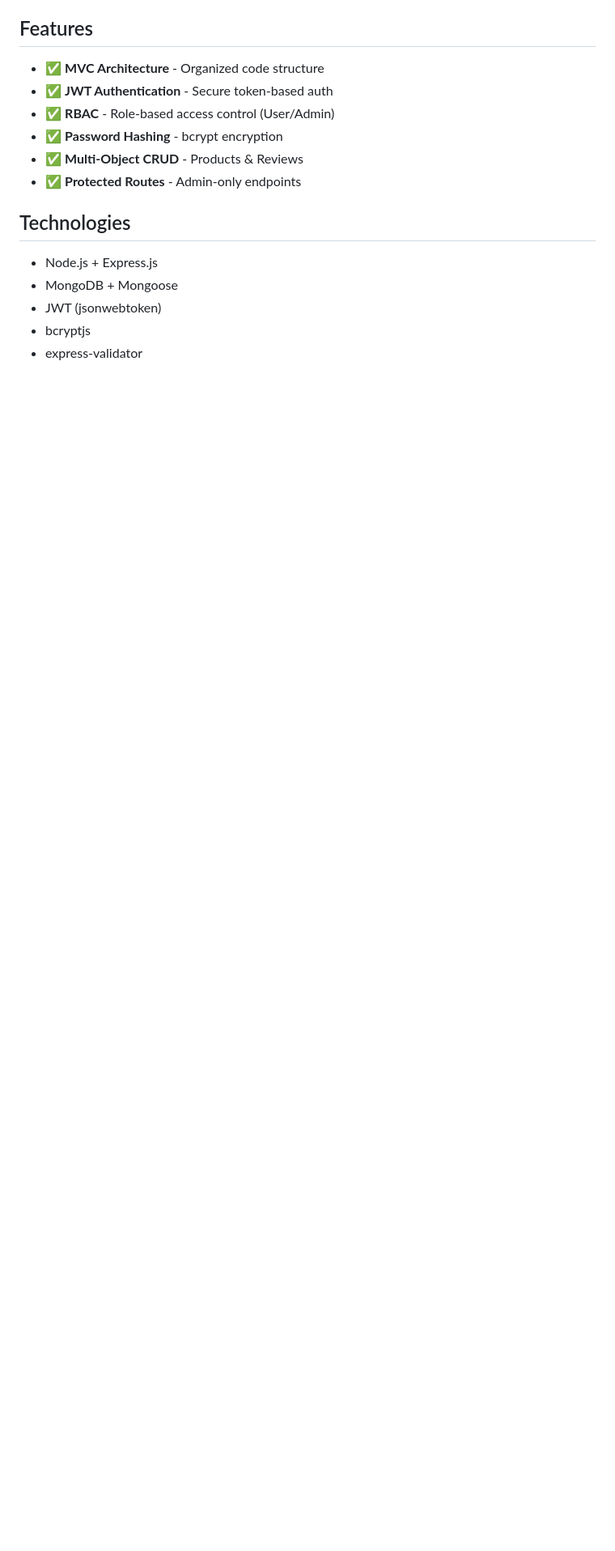
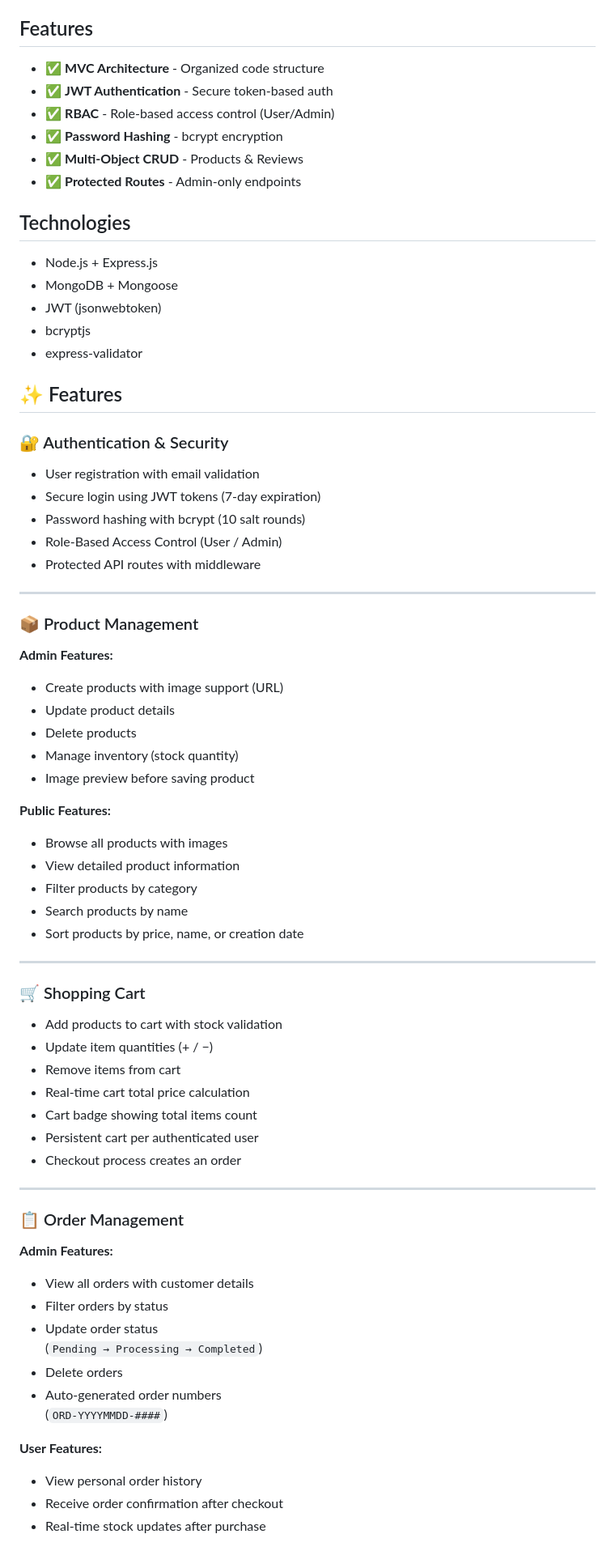
Before and after one commit to alisherabushemenov1/Final_backend_ass, a Markdown page: README.md, the part around one of its changes. Shown at 81% size. Rendered like a GitHub page; blank space fills up the shorter version.

```diff
--- a/README.md
+++ b/README.md
@@ -18,3 +18,60 @@ Secure CRUD API with JWT Authentication and Role-Based Access Control (RBAC) usi
 - JWT (jsonwebtoken)
 - bcryptjs
 - express-validator
+
+## ✨ Features
+
+### 🔐 Authentication & Security
+- User registration with email validation
+- Secure login using JWT tokens (7-day expiration)
+- Password hashing with bcrypt (10 salt rounds)
+- Role-Based Access Control (User / Admin)
+- Protected API routes with middleware
+
+---
+
+### 📦 Product Management
+
+**Admin Features:**
+- Create products with image support (URL)
+- Update product details
+- Delete products
+- Manage inventory (stock quantity)
+- Image preview before saving product
+
+**Public Features:**
+- Browse all products with images
+- View detailed product information
+- Filter products by category
+- Search products by name
+- Sort products by price, name, or creation date
+
+---
+
+### 🛒 Shopping Cart
+- Add products to cart with stock validation
+- Update item quantities (+ / −)
+- Remove items from cart
+- Real-time cart total price calculation
+- Cart badge showing total items count
+- Persistent cart per authenticated user
+- Checkout process creates an order
+
+---
+
+### 📋 Order Management
+
+**Admin Features:**
+- View all orders with customer details
+- Filter orders by status
+- Update order status
+  (`Pending → Processing → Completed`)
+- Delete orders
+- Auto-generated order numbers
+  (`ORD-YYYYMMDD-####`)
+
+**User Features:**
+- View personal order history
+- Receive order confirmation after checkout
+- Real-time stock updates after purchase
+
```
Also changed, not shown: other parts of README.md (+20 -0 lines).
